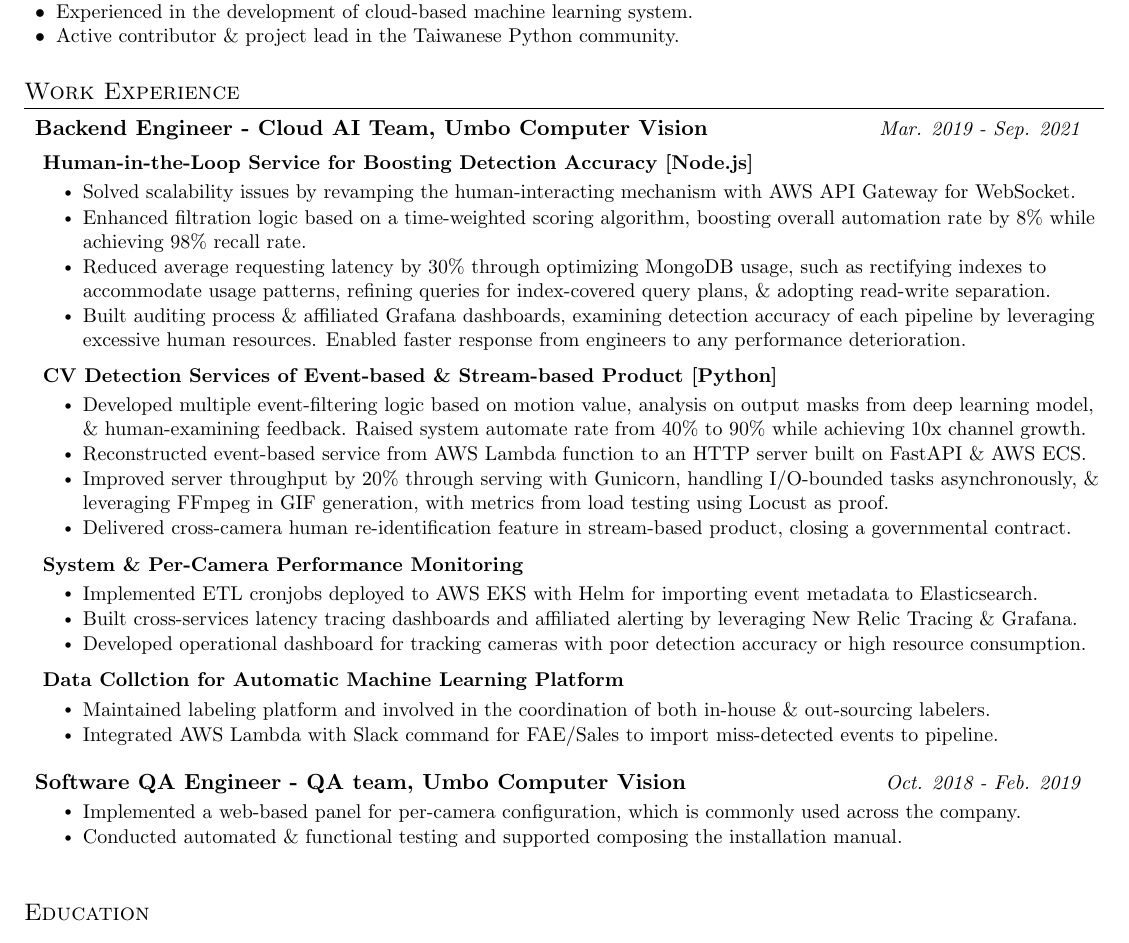
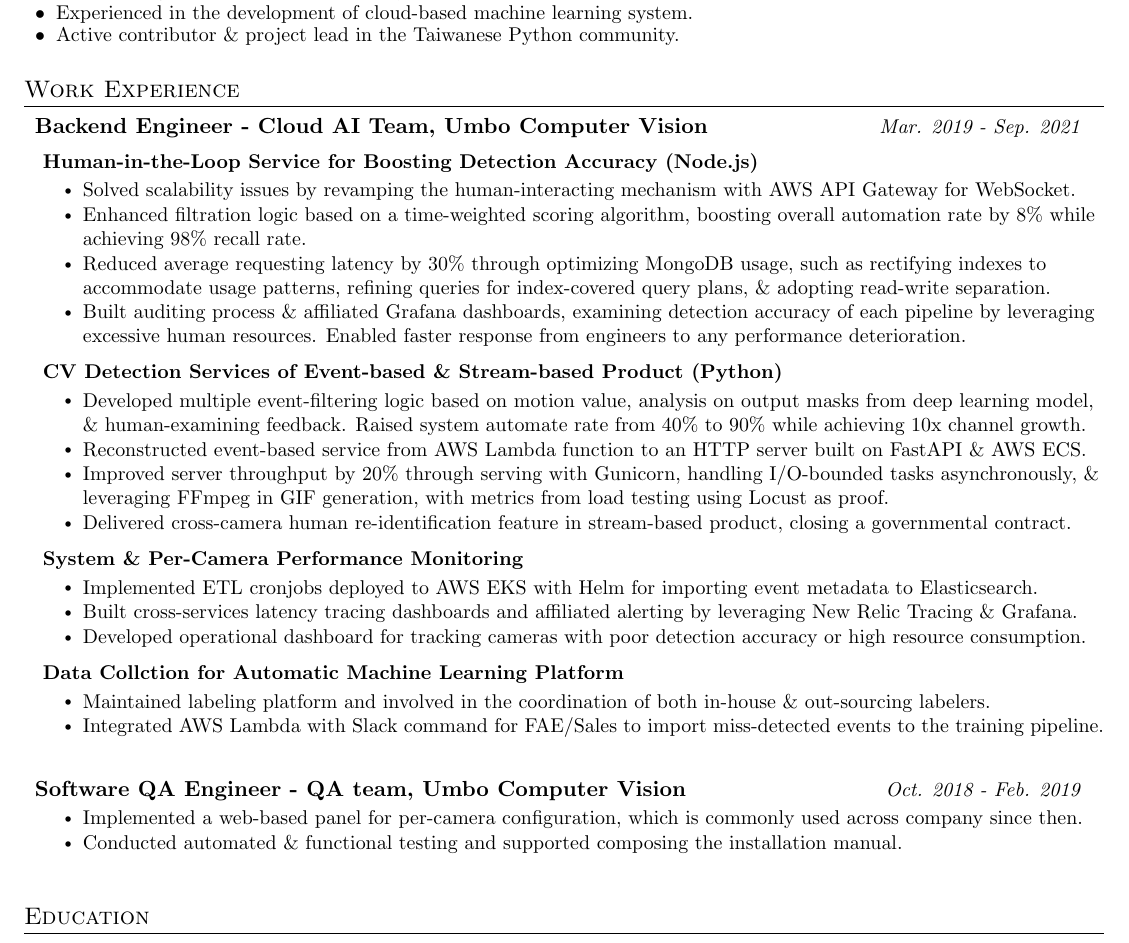
Before and after one commit to mattwang44/resume, a LaTeX document (main.tex): part of page 1 of 2, cut so that both start at the same text. Compiled offline with pdfLaTeX.

Commit message:
Deploying to gh-pages from  @ 595752351510b4b0b6926334b5a2bbbd2ac0349c 🚀

```diff
--- a/main.tex
+++ b/main.tex
@@ -130,7 +130,7 @@
 
       \vspace{4px}
       \resumeSubSubheading
-        {\hspace{4px}Human-in-the-Loop Service for Boosting Detection Accuracy [Node.js]}
+        {\hspace{4px}Human-in-the-Loop Service for Boosting Detection Accuracy (Node.js)}
         \resumeItemListStart
           \resumeItem{Solved scalability issues by revamping the human-interacting mechanism with AWS API Gateway for WebSocket.}
           \resumeItem{Enhanced filtration logic based on a time-weighted scoring algorithm, boosting overall automation rate by 8\% while achieving 98\% recall rate.}
@@ -140,7 +140,7 @@
 
       \vspace{4px}
       \resumeSubSubheading
-        {\hspace{4px}CV Detection Services of Event-based \& Stream-based Product [Python]}
+        {\hspace{4px}CV Detection Services of Event-based \& Stream-based Product (Python)}
         \resumeItemListStart
           \resumeItem{Developed multiple event-filtering logic based on motion value, analysis on output masks from deep learning model, \& human-examining feedback. Raised system automate rate from 40\% to 90\% while achieving 10x channel growth.}
           \resumeItem{Reconstructed event-based service from AWS Lambda function to an HTTP server built on FastAPI \& AWS ECS.}
@@ -162,14 +162,14 @@
         {\hspace{4px}Data Collction for Automatic Machine Learning Platform}
         \resumeItemListStart
           \resumeItem{Maintained labeling platform and involved in the coordination of both in-house \& out-sourcing labelers.}
-          \resumeItem{Integrated AWS Lambda with Slack command for FAE/Sales to import miss-detected events to pipeline.}
+          \resumeItem{Integrated AWS Lambda with Slack command for FAE/Sales to import miss-detected events to the training pipeline.}
         \resumeItemListEnd
 
-    \vspace{8px}
+    \vspace{4px}
     \resumeSubheading
       {Software QA Engineer - QA team, Umbo Computer Vision}{Oct. 2018 - Feb. 2019}
       \resumeItemListStart
-        \resumeItem{Implemented a web-based panel for per-camera configuration, which is commonly used across the company.}
+        \resumeItem{Implemented a web-based panel for per-camera configuration, which is commonly used across company since then.}
         \resumeItem{Conducted automated \& functional testing and supported composing the installation manual.}
       \resumeItemListEnd
 
```
Also changed, not shown: main.pdf, 1 other file.
